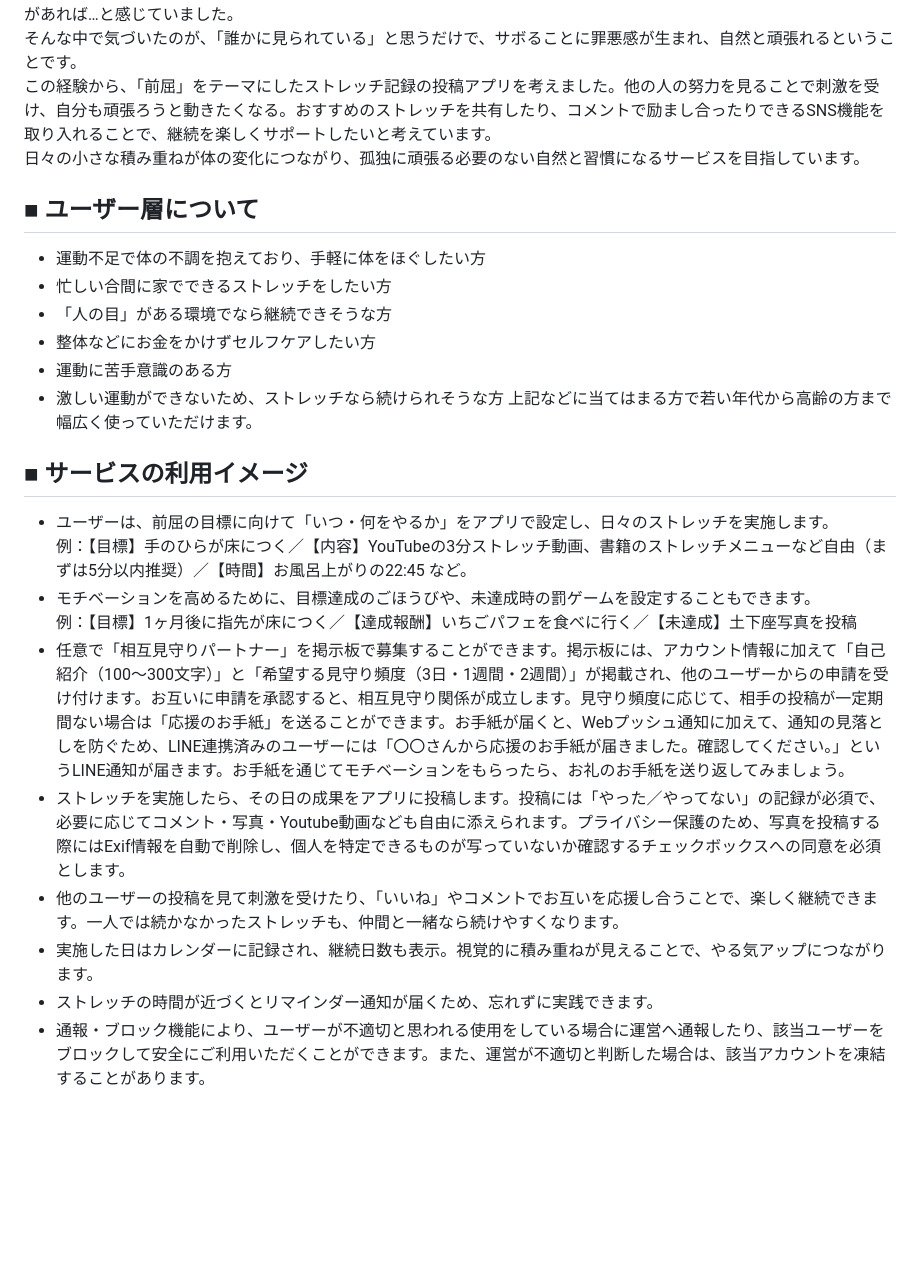
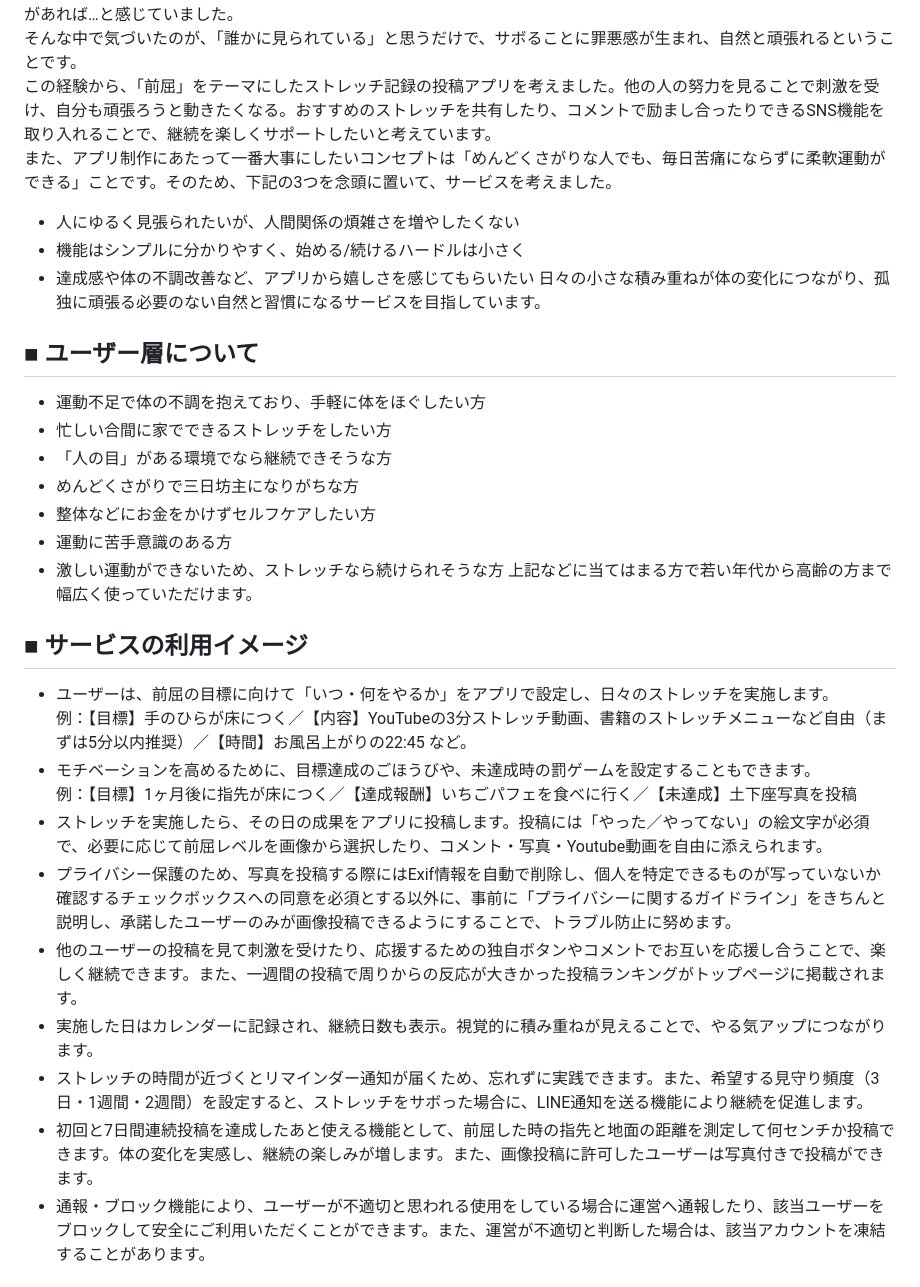
Before and after one commit to aki786-teq/app-production1, a Markdown page: README.md, the part around one of its changes. Rendered like a GitHub page; blank space fills up the shorter version.

Commit message:
README修正6

```diff
--- a/README.md
+++ b/README.md
@@ -6,12 +6,17 @@
 そこで、自宅でストレッチに取り組んでみたのですが、継続が大事だと分かっていても、なかなか続かず何度も挫折した経験があります。ジムに通っている人や、毎日体を動かす意識高い人たちを見ると、自分とのギャップに気後れしてしまうこともありました。私のように、運動に苦手意識があり、ハードルが高いと続かないタイプの人でも続けられる仕組みがあれば…と感じていました。
 そんな中で気づいたのが、「誰かに見られている」と思うだけで、サボることに罪悪感が生まれ、自然と頑張れるということです。
 この経験から、「前屈」をテーマにしたストレッチ記録の投稿アプリを考えました。他の人の努力を見ることで刺激を受け、自分も頑張ろうと動きたくなる。おすすめのストレッチを共有したり、コメントで励まし合ったりできるSNS機能を取り入れることで、継続を楽しくサポートしたいと考えています。
+また、アプリ制作にあたって一番大事にしたいコンセプトは「めんどくさがりな人でも、毎日苦痛にならずに柔軟運動ができる」ことです。そのため、下記の3つを念頭に置いて、サービスを考えました。
+- 人にゆるく見張られたいが、人間関係の煩雑さを増やしたくない
+- 機能はシンプルに分かりやすく、始める/続けるハードルは小さく
+- 達成感や体の不調改善など、アプリから嬉しさを感じてもらいたい
 日々の小さな積み重ねが体の変化につながり、孤独に頑張る必要のない自然と習慣になるサービスを目指しています。
 
 ## ■ ユーザー層について
 - 運動不足で体の不調を抱えており、手軽に体をほぐしたい方
 - 忙しい合間に家でできるストレッチをしたい方
 - 「人の目」がある環境でなら継続できそうな方
+- めんどくさがりで三日坊主になりがちな方
 - 整体などにお金をかけずセルフケアしたい方
 - 運動に苦手意識のある方
 - 激しい運動ができないため、ストレッチなら続けられそうな方
@@ -22,11 +27,12 @@
 例：【目標】手のひらが床につく／【内容】YouTubeの3分ストレッチ動画、書籍のストレッチメニューなど自由（まずは5分以内推奨）／【時間】お風呂上がりの22:45 など。
 - モチベーションを高めるために、目標達成のごほうびや、未達成時の罰ゲームを設定することもできます。
 例：【目標】1ヶ月後に指先が床につく／【達成報酬】いちごパフェを食べに行く／【未達成】土下座写真を投稿
-- 任意で「相互見守りパートナー」を掲示板で募集することができます。掲示板には、アカウント情報に加えて「自己紹介（100〜300文字）」と「希望する見守り頻度（3日・1週間・2週間）」が掲載され、他のユーザーからの申請を受け付けます。お互いに申請を承認すると、相互見守り関係が成立します。見守り頻度に応じて、相手の投稿が一定期間ない場合は「応援のお手紙」を送ることができます。お手紙が届くと、Webプッシュ通知に加えて、通知の見落としを防ぐため、LINE連携済みのユーザーには「〇〇さんから応援のお手紙が届きました。確認してください。」というLINE通知が届きます。お手紙を通じてモチベーションをもらったら、お礼のお手紙を送り返してみましょう。
-- ストレッチを実施したら、その日の成果をアプリに投稿します。投稿には「やった／やってない」の記録が必須で、必要に応じてコメント・写真・Youtube動画なども自由に添えられます。プライバシー保護のため、写真を投稿する際にはExif情報を自動で削除し、個人を特定できるものが写っていないか確認するチェックボックスへの同意を必須とします。
-- 他のユーザーの投稿を見て刺激を受けたり、「いいね」やコメントでお互いを応援し合うことで、楽しく継続できます。一人では続かなかったストレッチも、仲間と一緒なら続けやすくなります。
+- ストレッチを実施したら、その日の成果をアプリに投稿します。投稿には「やった／やってない」の絵文字が必須で、必要に応じて前屈レベルを画像から選択したり、コメント・写真・Youtube動画を自由に添えられます。
+- プライバシー保護のため、写真を投稿する際にはExif情報を自動で削除し、個人を特定できるものが写っていないか確認するチェックボックスへの同意を必須とする以外に、事前に「プライバシーに関するガイドライン」をきちんと説明し、承諾したユーザーのみが画像投稿できるようにすることで、トラブル防止に努めます。
+- 他のユーザーの投稿を見て刺激を受けたり、応援するための独自ボタンやコメントでお互いを応援し合うことで、楽しく継続できます。また、一週間の投稿で周りからの反応が大きかった投稿ランキングがトップページに掲載されます。
 - 実施した日はカレンダーに記録され、継続日数も表示。視覚的に積み重ねが見えることで、やる気アップにつながります。
-- ストレッチの時間が近づくとリマインダー通知が届くため、忘れずに実践できます。
+- ストレッチの時間が近づくとリマインダー通知が届くため、忘れずに実践できます。また、希望する見守り頻度（3日・1週間・2週間）を設定すると、ストレッチをサボった場合に、LINE通知を送る機能により継続を促進します。
+- 初回と7日間連続投稿を達成したあと使える機能として、前屈した時の指先と地面の距離を測定して何センチか投稿できます。体の変化を実感し、継続の楽しみが増します。また、画像投稿に許可したユーザーは写真付きで投稿ができます。
 - 通報・ブロック機能により、ユーザーが不適切と思われる使用をしている場合に運営へ通報したり、該当ユーザーをブロックして安全にご利用いただくことができます。また、運営が不適切と判断した場合は、該当アカウントを凍結することがあります。
 
 ## ■ ユーザーの獲得について
```
Also changed, not shown: other parts of README.md (+11 -11 lines).
